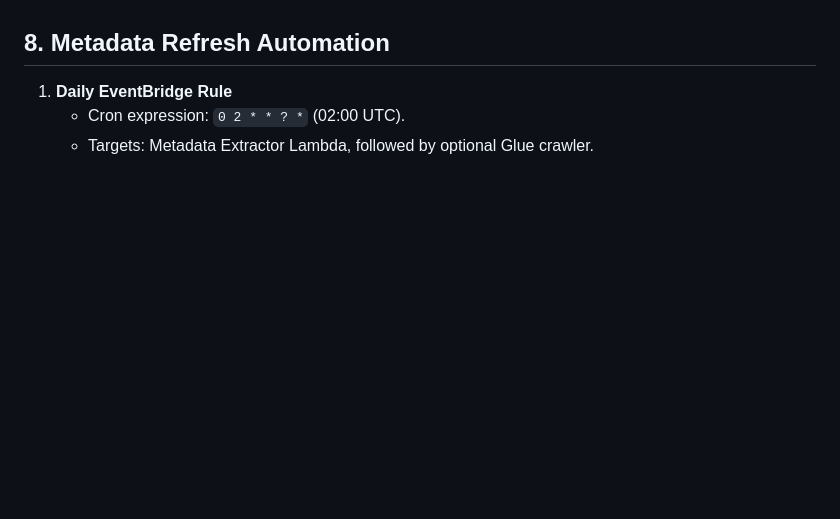
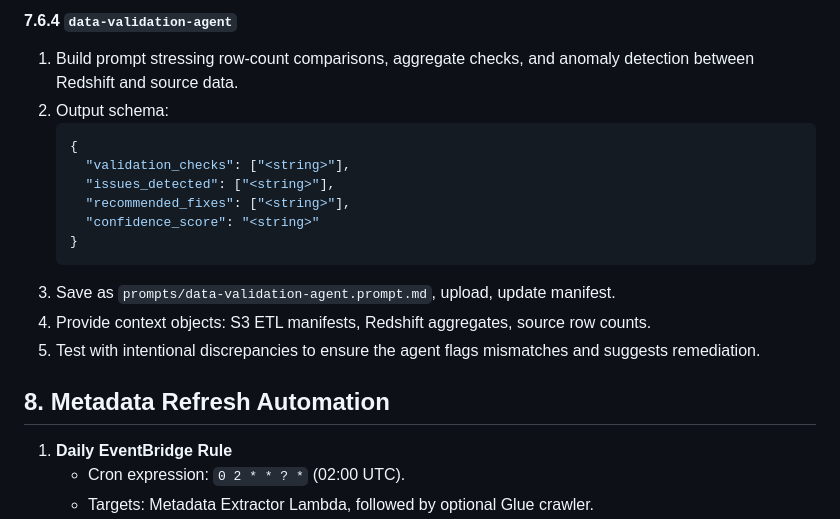
Before and after one commit to Smr2005/B_Project, a Markdown page: awsredshiftmigration.md, the part around the change printed below. Rendered like a GitHub page; blank space fills up the shorter version.

````diff
--- a/awsredshiftmigration.md
+++ b/awsredshiftmigration.md
@@ -344,3 +416,18 @@ flowchart LR
+#### 7.6.4 `data-validation-agent`
+1. Build prompt stressing row-count comparisons, aggregate checks, and anomaly detection between Redshift and source data.
+2. Output schema:
+   ```json
+   {
+     "validation_checks": ["<string>"],
+     "issues_detected": ["<string>"],
+     "recommended_fixes": ["<string>"],
+     "confidence_score": "<string>"
+   }
+   ```
+3. Save as `prompts/data-validation-agent.prompt.md`, upload, update manifest.
+4. Provide context objects: S3 ETL manifests, Redshift aggregates, source row counts.
+5. Test with intentional discrepancies to ensure the agent flags mismatches and suggests remediation.
+
 ## 8. Metadata Refresh Automation
 1. **Daily EventBridge Rule**
    - Cron expression: `0 2 * * ? *` (02:00 UTC).
````
Also changed, not shown: other parts of awsredshiftmigration.md (+75 -3 lines).
